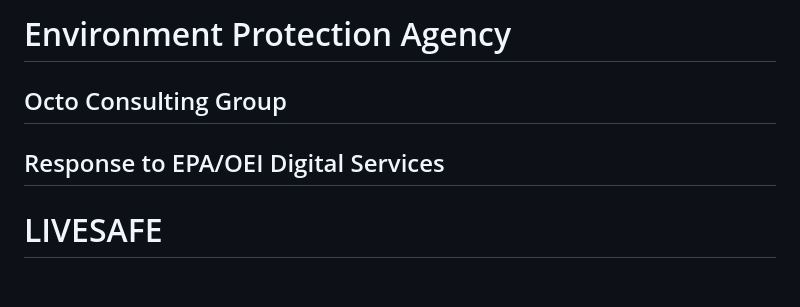
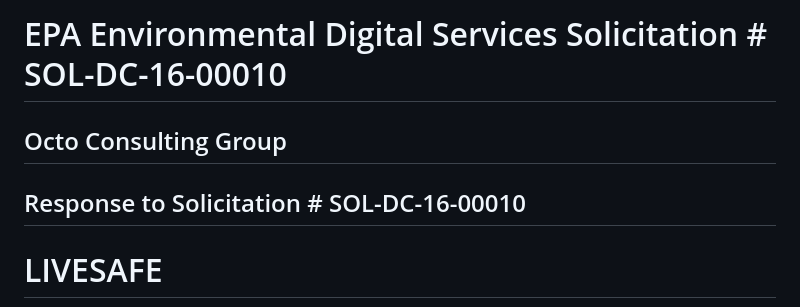
Before and after one commit to OctoConsulting/epa-ds, a Markdown page: README.MD, the part around the change. GitHub-like rendering; blank space fills up the shorter version.

Commit message:
Updates to README and new graphic

```diff
--- a/README.MD
+++ b/README.MD
@@ -1,6 +1,6 @@
-# Environment Protection Agency #
+# EPA Environmental Digital Services Solicitation # SOL-DC-16-00010 #
 ## Octo Consulting Group ##
-## Response to EPA/OEI Digital Services ##
+## Response to Solicitation # SOL-DC-16-00010 ##
 
 LIVESAFE
 ========
```
Also changed, not shown: Docs/UI/Graphic Resources/agile development.jpeg (added).
